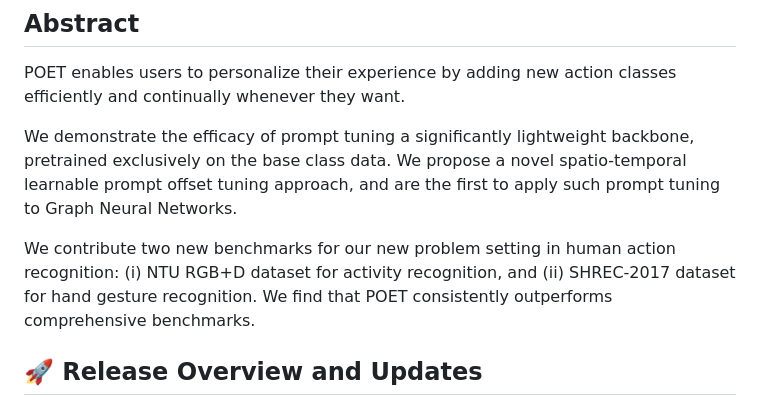
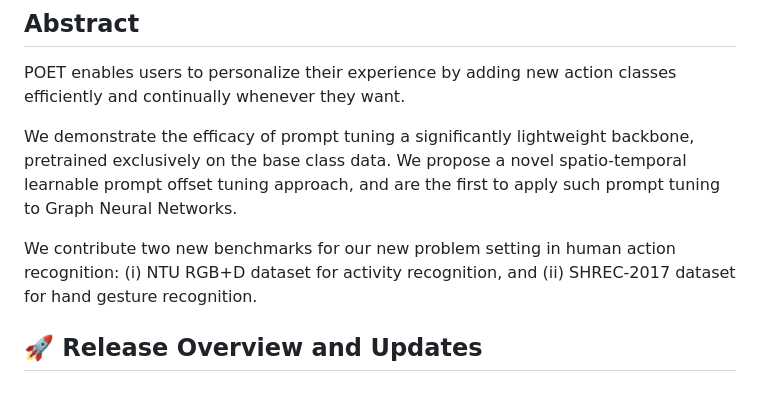
Before and after one commit to humansensinglab/POET-continual-action-recognition, a Markdown page: README.md, the part around the change. Rendered like a GitHub page.

```diff
--- a/README.md
+++ b/README.md
@@ -11,7 +11,7 @@ POET enables users to personalize their experience by adding new action classes
 
 We demonstrate the efficacy of prompt tuning a significantly lightweight backbone, pretrained exclusively on the base class data. We propose a novel spatio-temporal learnable prompt offset tuning approach, and are the first to apply such prompt tuning to Graph Neural Networks.
 
-We contribute two new benchmarks for our new problem setting in human action recognition: (i) NTU RGB+D dataset for activity recognition, and (ii) SHREC-2017 dataset for hand gesture recognition. We find that POET consistently outperforms comprehensive benchmarks.
+We contribute two new benchmarks for our new problem setting in human action recognition: (i) NTU RGB+D dataset for activity recognition, and (ii) SHREC-2017 dataset for hand gesture recognition.
 
 ## :rocket: **Release Overview and Updates**
 :white_large_square: POET code for Gesture Recognition benchmark on SHREC 2017, prompt offset tuning the DG-STA graph transformer backbone.
```
